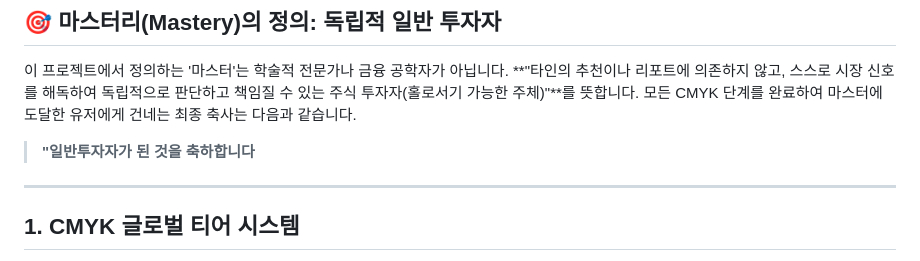
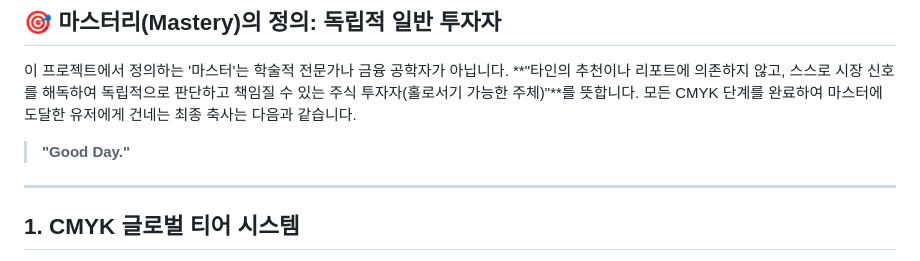
Before and after one commit to jinhoOps/good-afternoon, a Markdown page: harness/30_mastery_spec.md, the part around the change. Rendered like a GitHub page.

Commit message:
Good afternoon is now Good day

```diff
--- a/harness/30_mastery_spec.md
+++ b/harness/30_mastery_spec.md
@@ -17,7 +17,7 @@ K tier is the mastery experience. Its job is depth: synthesis, delayed feedback,
 이 프로젝트에서 정의하는 '마스터'는 학술적 전문가나 금융 공학자가 아닙니다.
 **"타인의 추천이나 리포트에 의존하지 않고, 스스로 시장 신호를 해독하여 독립적으로 판단하고 책임질 수 있는 주식 투자자(홀로서기 가능한 주체)"**를 뜻합니다.
 모든 CMYK 단계를 완료하여 마스터에 도달한 유저에게 건네는 최종 축사는 다음과 같습니다.
-> **"일반투자자가 된 것을 축하합니다**
+> **"Good Day."**
 
 ---
 
```
